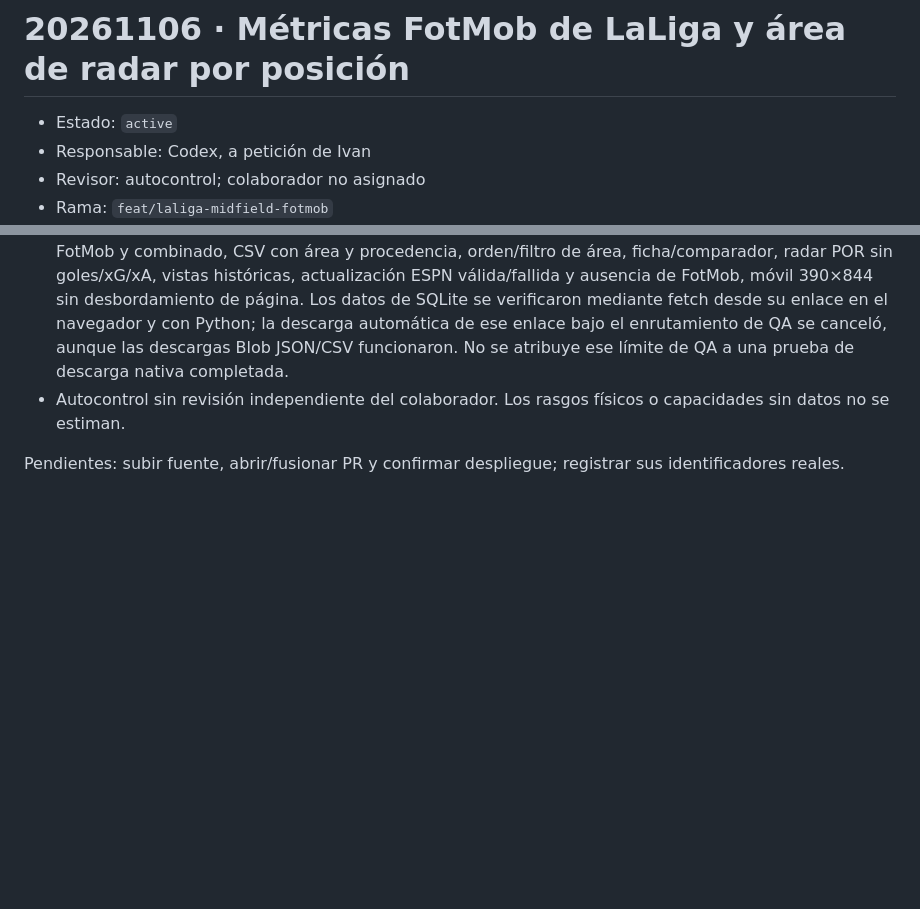
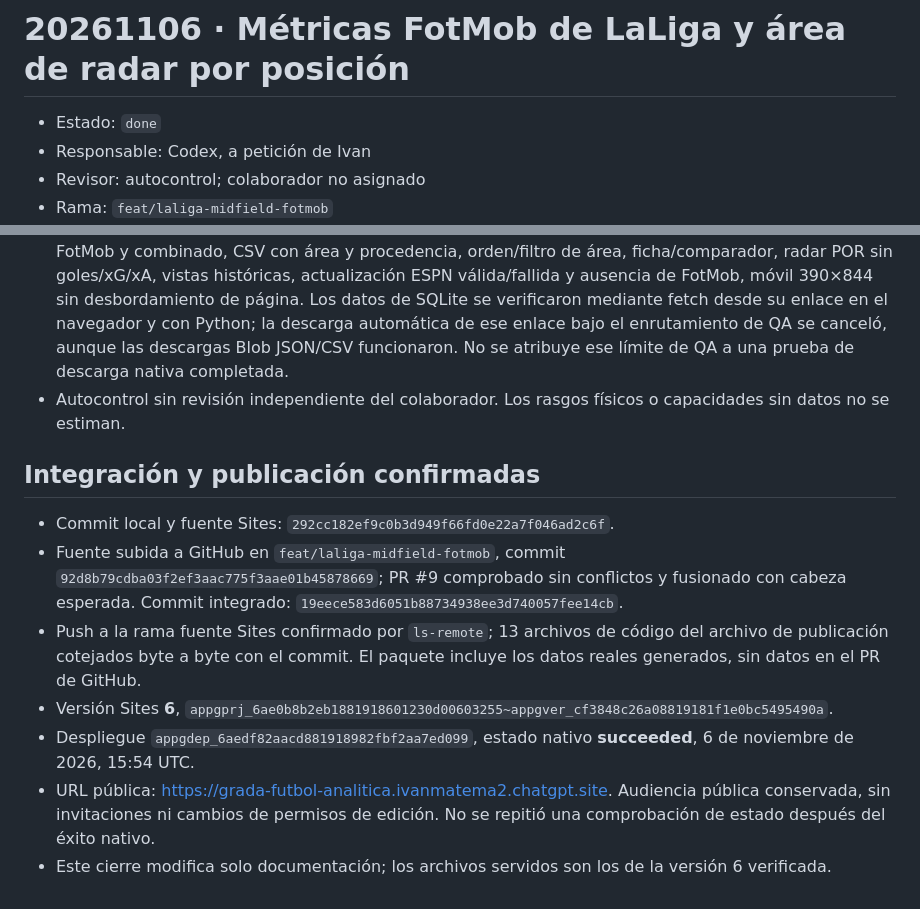
Before and after one commit to estadisticasfutbolxg/grada-futbol, a Markdown page: loop/tasks/20261106-codex-midfield-fotmob.md, 2 parts joined by grey strips. GitHub-like rendering; blank space fills up the shorter version.

Commit message:
docs: publicación verificada de GRADA versión 6 (#10)

```diff
--- a/loop/tasks/20261106-codex-midfield-fotmob.md
+++ b/loop/tasks/20261106-codex-midfield-fotmob.md
@@ -1,6 +1,6 @@
 # 20261106 · Métricas FotMob de LaLiga y área de radar por posición
 
-- Estado: `active`
+- Estado: `done`
 - Responsable: Codex, a petición de Ivan
 - Revisor: autocontrol; colaborador no asignado
 - Rama: `feat/laliga-midfield-fotmob`
@@ -42,4 +42,12 @@ FotMob temporada 38843, LaLiga 87, 2026/2027: 488 registros con minutos; 366 con
 - Navegador Chromium con capturas reales: tabla MED, unidades, fechas/minutos de origen, JSON FotMob y combinado, CSV con área y procedencia, orden/filtro de área, ficha/comparador, radar POR sin goles/xG/xA, vistas históricas, actualización ESPN válida/fallida y ausencia de FotMob, móvil 390×844 sin desbordamiento de página. Los datos de SQLite se verificaron mediante fetch desde su enlace en el navegador y con Python; la descarga automática de ese enlace bajo el enrutamiento de QA se canceló, aunque las descargas Blob JSON/CSV funcionaron. No se atribuye ese límite de QA a una prueba de descarga nativa completada.
 - Autocontrol sin revisión independiente del colaborador. Los rasgos físicos o capacidades sin datos no se estiman.
 
-Pendientes: subir fuente, abrir/fusionar PR y confirmar despliegue; registrar sus identificadores reales.
+## Integración y publicación confirmadas
+
+- Commit local y fuente Sites: `292cc182ef9c0b3d949f66fd0e22a7f046ad2c6f`.
+- Fuente subida a GitHub en `feat/laliga-midfield-fotmob`, commit `92d8b79cdba03f2ef3aac775f3aae01b45878669`; PR #9 comprobado sin conflictos y fusionado con cabeza esperada. Commit integrado: `19eece583d6051b88734938ee3d740057fee14cb`.
+- Push a la rama fuente Sites confirmado por `ls-remote`; 13 archivos de código del archivo de publicación cotejados byte a byte con el commit. El paquete incluye los datos reales generados, sin datos en el PR de GitHub.
+- Versión Sites **6**, `appgprj_6ae0b8b2eb1881918601230d00603255~appgver_cf3848c26a08819181f1e0bc5495490a`.
+- Despliegue `appgdep_6aedf82aacd881918982fbf2aa7ed099`, estado nativo **succeeded**, 6 de noviembre de 2026, 15:54 UTC.
+- URL pública: https://grada-futbol-analitica.ivanmatema2.chatgpt.site. Audiencia pública conservada, sin invitaciones ni cambios de permisos de edición. No se repitió una comprobación de estado después del éxito nativo.
+- Este cierre modifica solo documentación; los archivos servidos son los de la versión 6 verificada.
```
Also changed, not shown: other parts of loop/tasks/20261106-codex-midfield-fotmob.md (+2 -2 lines), docs/STATUS.md (+9 -6 lines).
